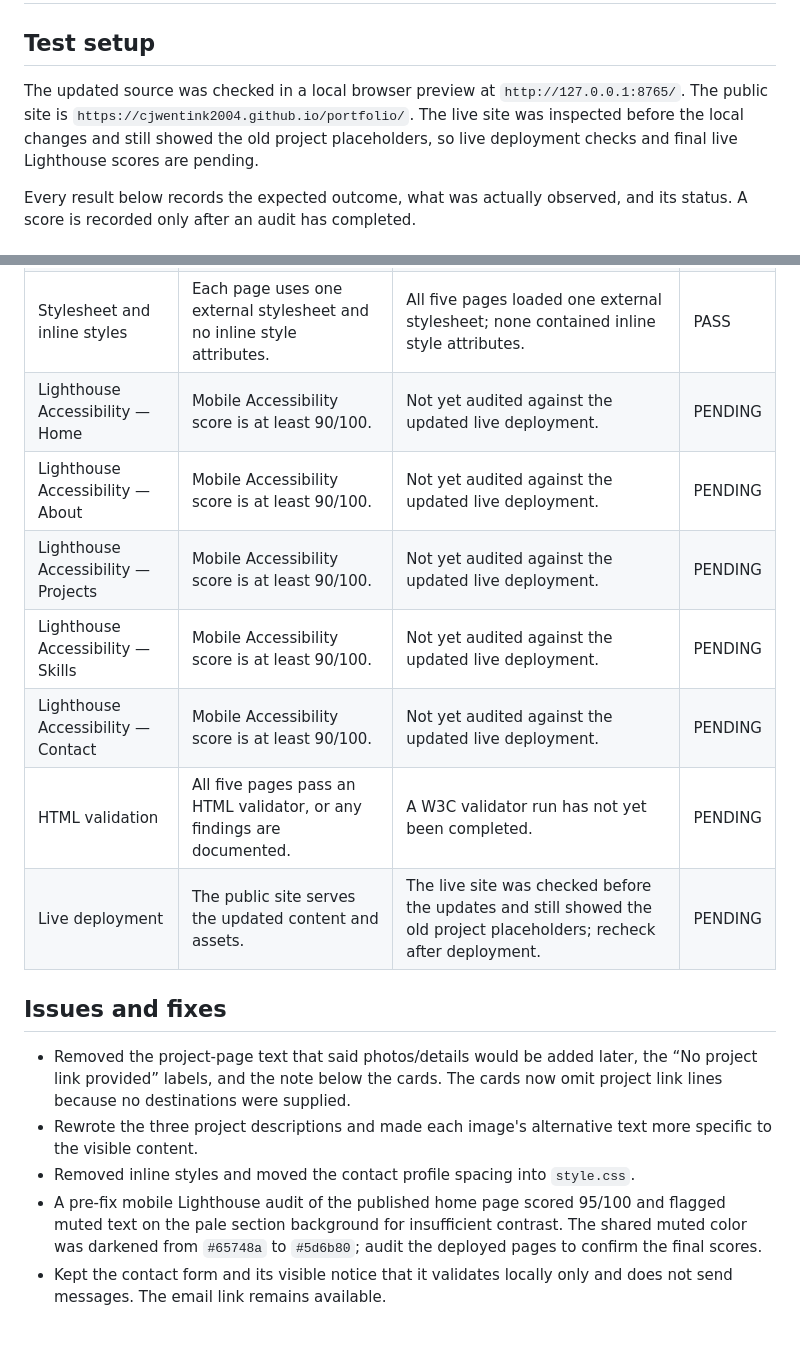
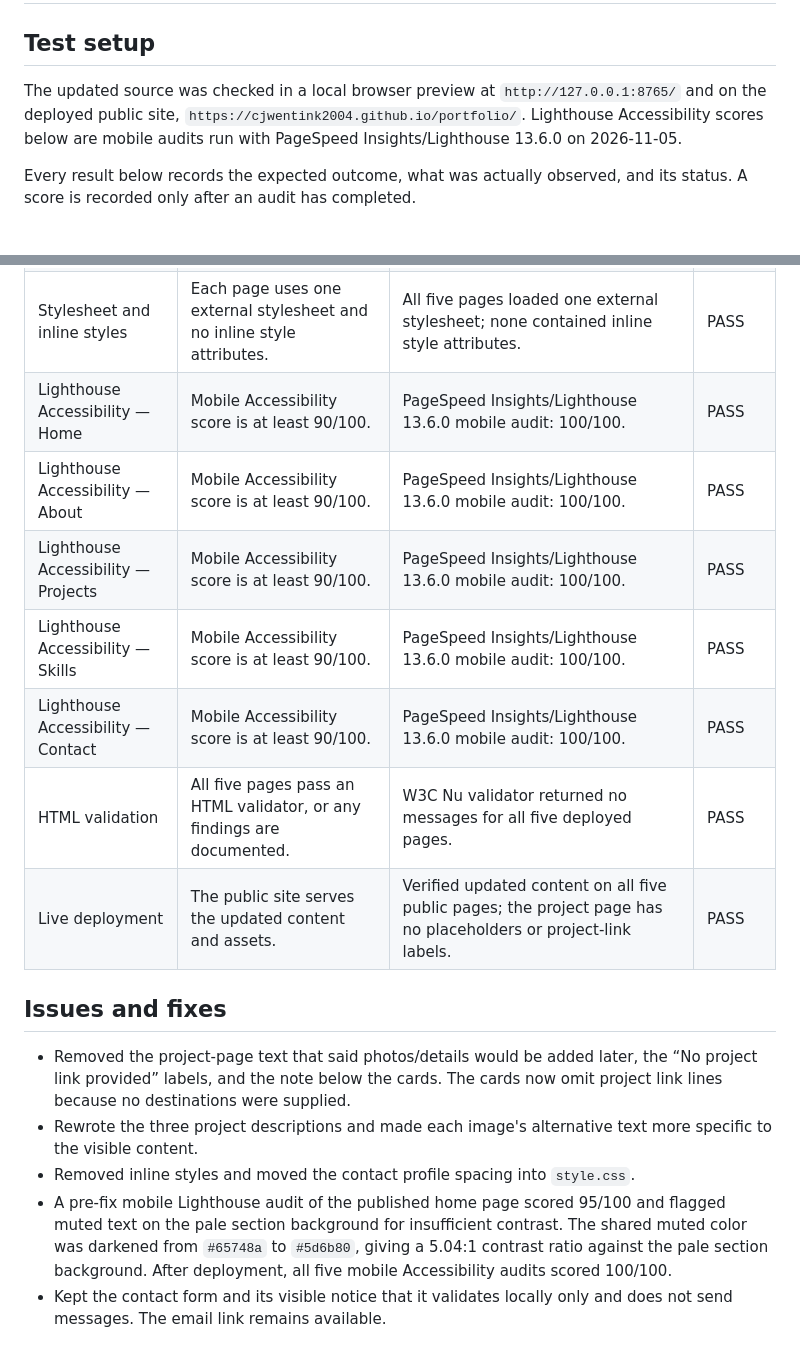
Before and after one commit to CJWentink2004/portfolio, a Markdown page: TESTING.md, 2 parts joined by grey strips. GitHub-like rendering.

Commit message:
Record portfolio test and Lighthouse results
Co-authored-by: Copilot <223556219+Copilot@users.noreply.github.com>

```diff
--- a/TESTING.md
+++ b/TESTING.md
@@ -2,7 +2,7 @@
 
 ## Test setup
 
-The updated source was checked in a local browser preview at `http://127.0.0.1:8765/`. The public site is `https://cjwentink2004.github.io/portfolio/`. The live site was inspected before the local changes and still showed the old project placeholders, so live deployment checks and final live Lighthouse scores are pending.
+The updated source was checked in a local browser preview at `http://127.0.0.1:8765/` and on the deployed public site, `https://cjwentink2004.github.io/portfolio/`. Lighthouse Accessibility scores below are mobile audits run with PageSpeed Insights/Lighthouse 13.6.0 on 2026-11-05.
 
 Every result below records the expected outcome, what was actually observed, and its status. A score is recorded only after an audit has completed.
 
@@ -40,18 +40,18 @@ Every result below records the expected outcome, what was actually observed, and
 | One main heading per page | Each page contains exactly one `<h1>`. | Browser checks found exactly one `<h1>` on each of the five pages. | PASS |
 | Semantic landmarks | Each page uses `header`, `nav`, `main`, and `footer`. | All four landmarks were present on all five pages. | PASS |
 | Stylesheet and inline styles | Each page uses one external stylesheet and no inline style attributes. | All five pages loaded one external stylesheet; none contained inline style attributes. | PASS |
-| Lighthouse Accessibility — Home | Mobile Accessibility score is at least 90/100. | Not yet audited against the updated live deployment. | PENDING |
-| Lighthouse Accessibility — About | Mobile Accessibility score is at least 90/100. | Not yet audited against the updated live deployment. | PENDING |
-| Lighthouse Accessibility — Projects | Mobile Accessibility score is at least 90/100. | Not yet audited against the updated live deployment. | PENDING |
-| Lighthouse Accessibility — Skills | Mobile Accessibility score is at least 90/100. | Not yet audited against the updated live deployment. | PENDING |
-| Lighthouse Accessibility — Contact | Mobile Accessibility score is at least 90/100. | Not yet audited against the updated live deployment. | PENDING |
-| HTML validation | All five pages pass an HTML validator, or any findings are documented. | A W3C validator run has not yet been completed. | PENDING |
-| Live deployment | The public site serves the updated content and assets. | The live site was checked before the updates and still showed the old project placeholders; recheck after deployment. | PENDING |
+| Lighthouse Accessibility — Home | Mobile Accessibility score is at least 90/100. | PageSpeed Insights/Lighthouse 13.6.0 mobile audit: 100/100. | PASS |
+| Lighthouse Accessibility — About | Mobile Accessibility score is at least 90/100. | PageSpeed Insights/Lighthouse 13.6.0 mobile audit: 100/100. | PASS |
+| Lighthouse Accessibility — Projects | Mobile Accessibility score is at least 90/100. | PageSpeed Insights/Lighthouse 13.6.0 mobile audit: 100/100. | PASS |
+| Lighthouse Accessibility — Skills | Mobile Accessibility score is at least 90/100. | PageSpeed Insights/Lighthouse 13.6.0 mobile audit: 100/100. | PASS |
+| Lighthouse Accessibility — Contact | Mobile Accessibility score is at least 90/100. | PageSpeed Insights/Lighthouse 13.6.0 mobile audit: 100/100. | PASS |
+| HTML validation | All five pages pass an HTML validator, or any findings are documented. | W3C Nu validator returned no messages for all five deployed pages. | PASS |
+| Live deployment | The public site serves the updated content and assets. | Verified updated content on all five public pages; the project page has no placeholders or project-link labels. | PASS |
 
 ## Issues and fixes
 
 - Removed the project-page text that said photos/details would be added later, the “No project link provided” labels, and the note below the cards. The cards now omit project link lines because no destinations were supplied.
 - Rewrote the three project descriptions and made each image's alternative text more specific to the visible content.
 - Removed inline styles and moved the contact profile spacing into `style.css`.
-- A pre-fix mobile Lighthouse audit of the published home page scored 95/100 and flagged muted text on the pale section background for insufficient contrast. The shared muted color was darkened from `#65748a` to `#5d6b80`; audit the deployed pages to confirm the final scores.
+- A pre-fix mobile Lighthouse audit of the published home page scored 95/100 and flagged muted text on the pale section background for insufficient contrast. The shared muted color was darkened from `#65748a` to `#5d6b80`, giving a 5.04:1 contrast ratio against the pale section background. After deployment, all five mobile Accessibility audits scored 100/100.
 - Kept the contact form and its visible notice that it validates locally only and does not send messages. The email link remains available.
```
